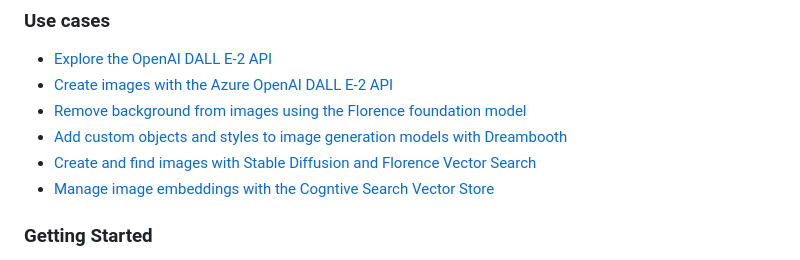
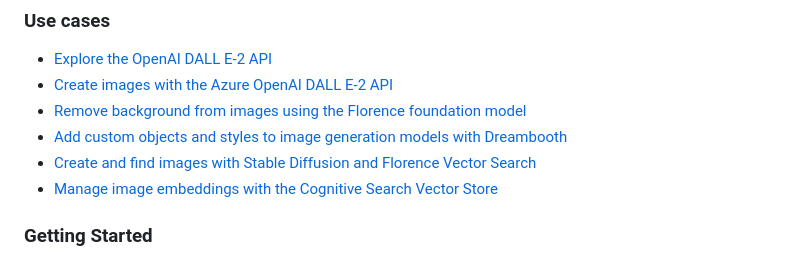
Before and after one commit to Azure/gen-cv, a Markdown page: README.md, the part around the change. GitHub-like rendering.

Commit message:
typos corrected

```diff
--- a/README.md
+++ b/README.md
@@ -11,7 +11,7 @@ This repository serves as a rich resource offering numerous examples of syntheti
 - [Remove background from images using the Florence foundation model](dalle2-api/Remove-background.ipynb)
 - [Add custom objects and styles to image generation models with Dreambooth](generation-finetuning/README.md)
 - [Create and find images with Stable Diffusion and Florence Vector Search](image-embeddings/generate-and-search-images.ipynb)
-- [Manage image embeddings with the Cogntive Search Vector Store](image-embeddings/image-search-embeddings.ipynb)
+- [Manage image embeddings with the Cognitive Search Vector Store](image-embeddings/image-search-embeddings.ipynb)
 
 ### Getting Started
 The code within this repository has been tested on both __Github Codespaces__ compute and an __Azure Machine Learning Compute Instance__. Although the use of a GPU is not a requirement, it is highly recommended if you aim to generate a large number of sample images using Stable Diffusion.
```
